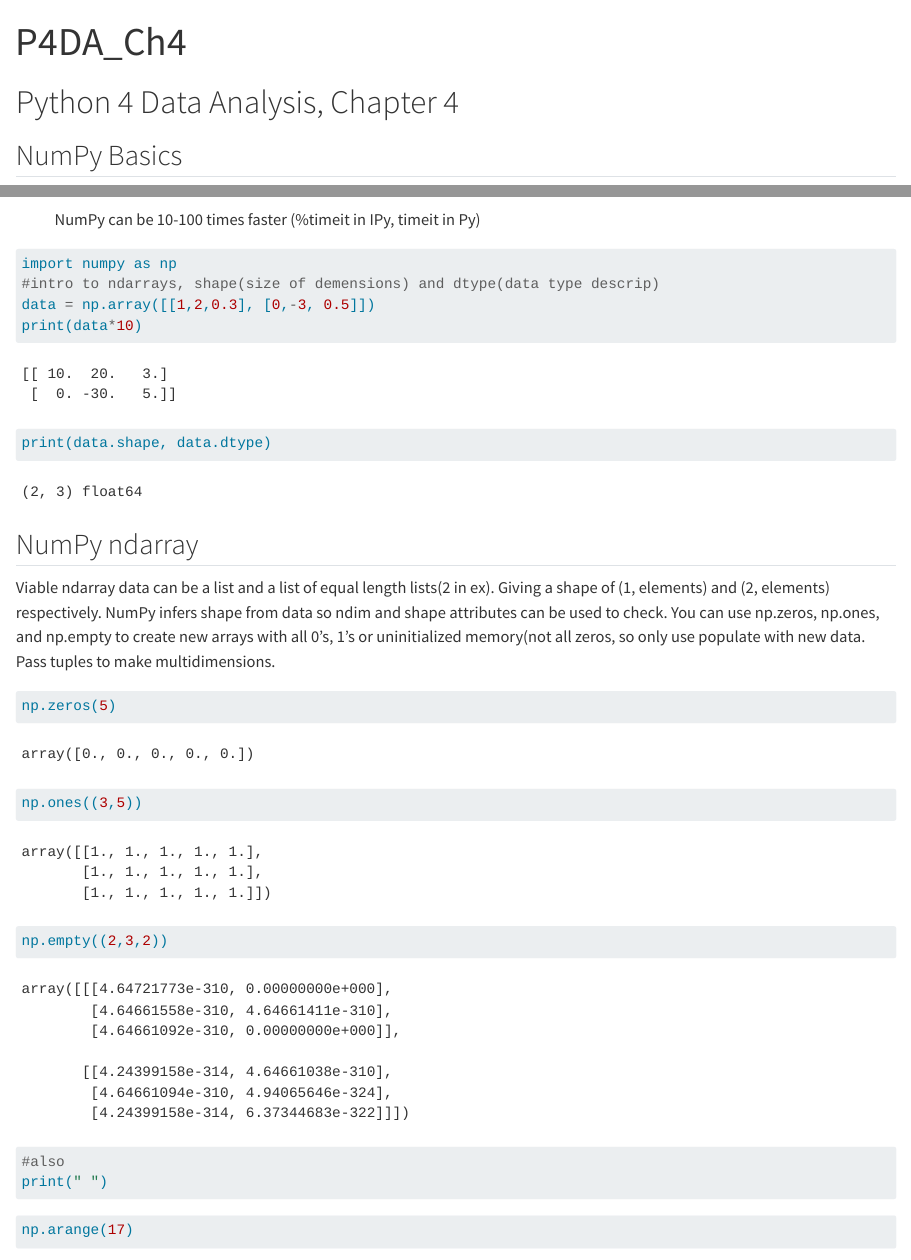
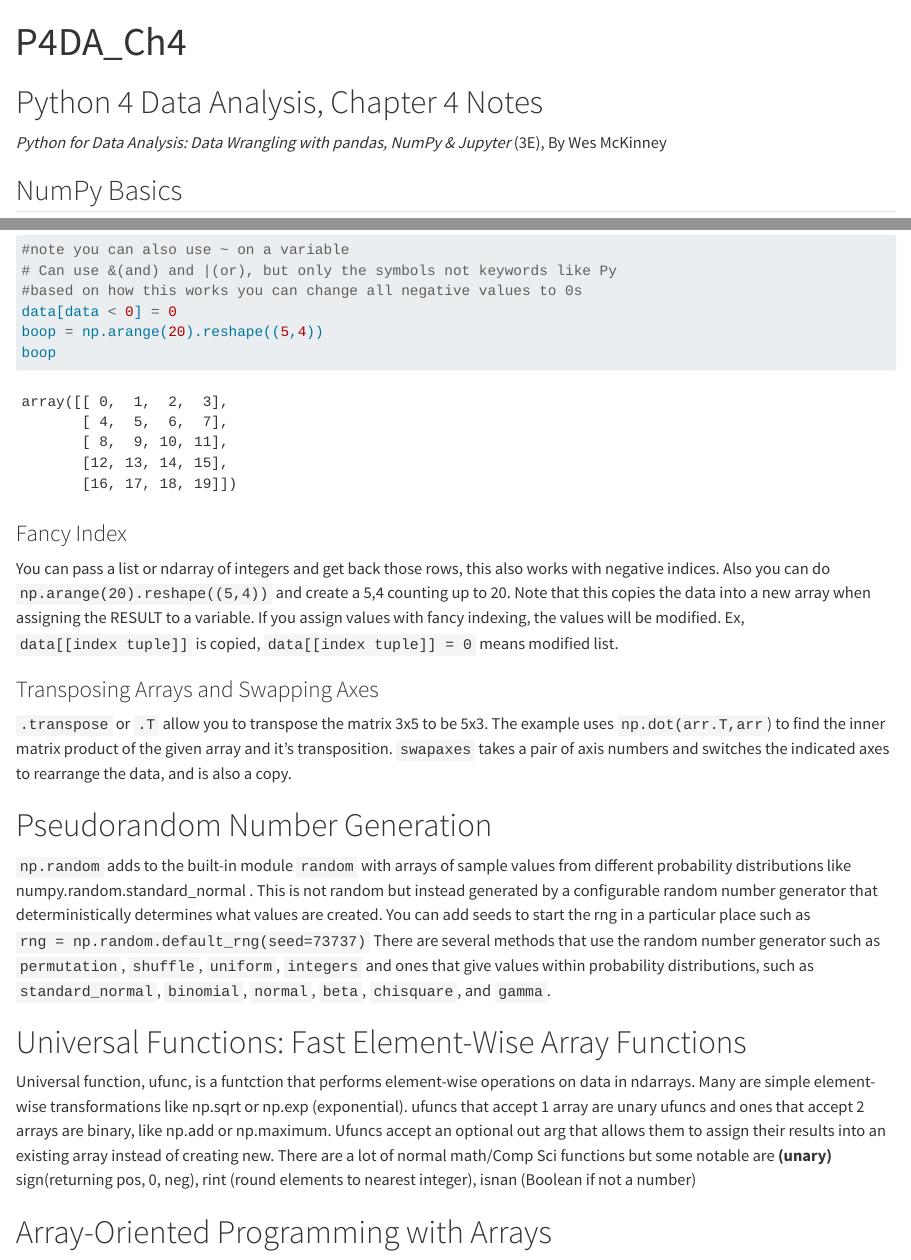
Before and after one commit to FocusWaiver/LearningLessons, a Quarto document (CodingLessons/P4DA_Ch4.qmd): the page in a window 1100 px wide, from its top, and a second part further down, joined at a grey line. Rendered offline with R 4.5, knitr and Pandoc in place of Quarto, with nearby package versions.

Commit message:
Update P4DA_Ch4.qmd
Up to 4.4 and readability

````diff
--- a/CodingLessons/P4DA_Ch4.qmd
+++ b/CodingLessons/P4DA_Ch4.qmd
@@ -4,7 +4,9 @@
 format: html
 ---
 
-# Python 4 Data Analysis, Chapter 4
+# Python 4 Data Analysis, Chapter 4 Notes
+
+*Python for Data Analysis: Data Wrangling with pandas, NumPy & Jupyter* (3E), By Wes McKinney
 
 ## NumPy Basics
 
@@ -29,7 +31,7 @@
 
 ## NumPy ndarray
 
-Viable ndarray data can be a list and a list of equal length lists(2 in ex). Giving a shape of (1, elements) and (2, elements) respectively. NumPy infers shape from data so ndim and shape attributes can be used to check. You can use np.zeros, np.ones, and np.empty to create new arrays with all 0's, 1's or uninitialized memory(not all zeros, so only use populate with new data. Pass tuples to make multidimensions.
+Viable ndarray data can be a list and a list of equal length lists(2 in ex). Giving a shape of (1, elements) and (2, elements) respectively. NumPy infers shape from data so ndim and shape attributes can be used to check. You can use np.zeros, np.ones, and np.empty to create new arrays with all 0's, 1's or uninitialized memory(not all zeros, so only use to populate with new data. Pass tuples to make multidimensional.
 
 ```{python}
 np.zeros(5)
@@ -125,4 +127,26 @@
 # Can use &(and) and |(or), but only the symbols not keywords like Py
 #based on how this works you can change all negative values to 0s
 data[data < 0] = 0
+boop = np.arange(20).reshape((5,4))
+boop
 ```
+
+### Fancy Index
+
+You can pass a list or ndarray of integers and get back those rows, this also works with negative indices. Also you can do `np.arange(20).reshape((5,4))` and create a 5,4 counting up to 20. Note that this copies the data into a new array when assigning the RESULT to a variable. If you assign values with fancy indexing, the values will be modified. Ex, `data[[index tuple]]` is copied, `data[[index tuple]] = 0` means modified list.
+
+### Transposing Arrays and Swapping Axes
+
+`.transpose` or `.T` allow you to transpose the matrix 3x5 to be 5x3. The example uses `np.dot(arr.T,arr`) to find the inner matrix product of the given array and it's transposition. `swapaxes` takes a pair of axis numbers and switches the indicated axes to rearrange the data, and is also a copy.
+
+# Pseudorandom Number Generation
+
+`np.random` adds to the built-in module `random` with arrays of sample values from different probability distributions like numpy.random.standard_normal . This is not random but instead generated by a configurable random number generator that deterministically determines what values are created. You can add seeds to start the rng in a particular place such as `rng = np.random.default_rng(seed=73737)` There are several methods that use the random number generator such as `permutation`, `shuffle`, `uniform`, `integers` and ones that give values within probability distributions, such as `standard_normal`, `binomial`, `normal`, `beta`, `chisquare`, and `gamma`.
+
+# Universal Functions: Fast Element-Wise Array Functions
+
+Universal function, ufunc, is a funtction that performs element-wise operations on data in ndarrays. Many are simple element-wise transformations like np.sqrt or np.exp (exponential). ufuncs that accept 1 array are unary ufuncs and ones that accept 2 arrays are binary, like np.add or np.maximum. Ufuncs accept an optional out arg that allows them to assign their results into an existing array instead of creating new. There are a lot of normal math/Comp Sci functions but some notable are **(unary)** sign(returning pos, 0, neg), rint (round elements to nearest integer), isnan (Boolean if not a number)
+
+# Array-Oriented Programming with Arrays
+
+#
````
Also changed, not shown: CodingLessons/P4DA_Ch4.qmd (6 more changed lines).
